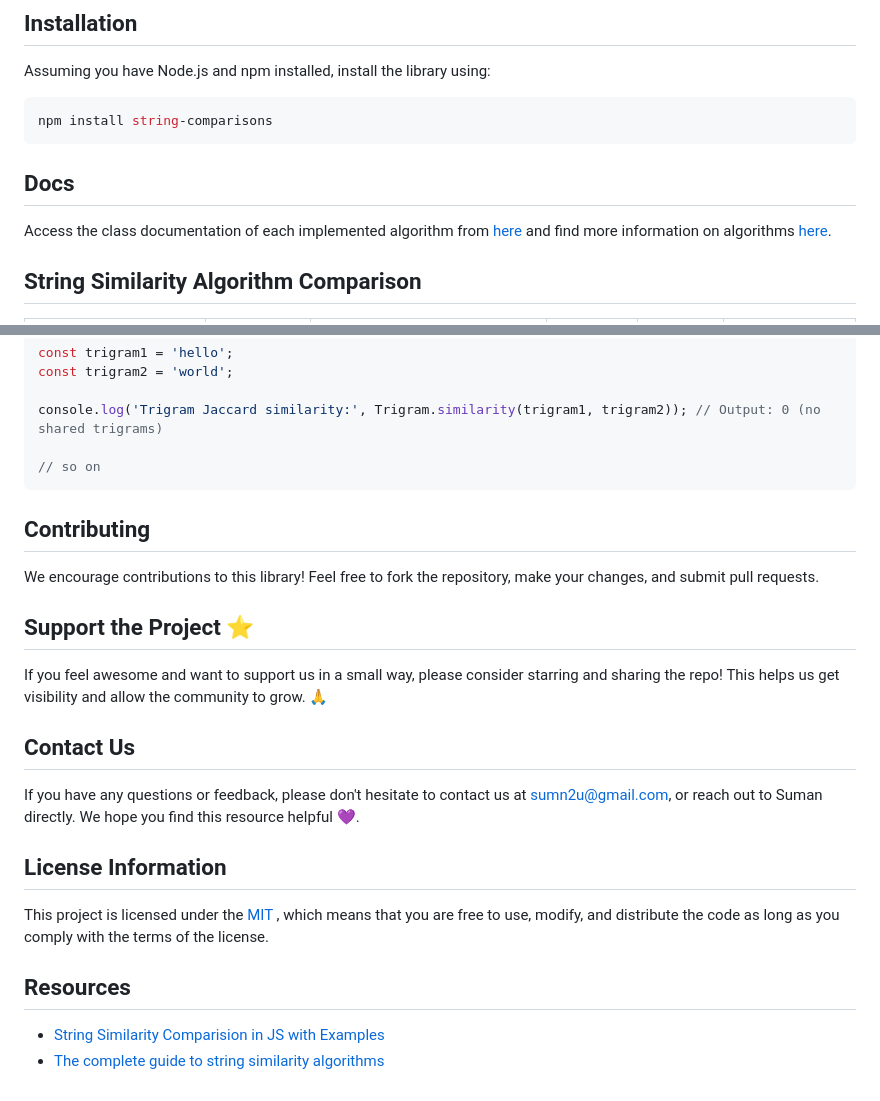
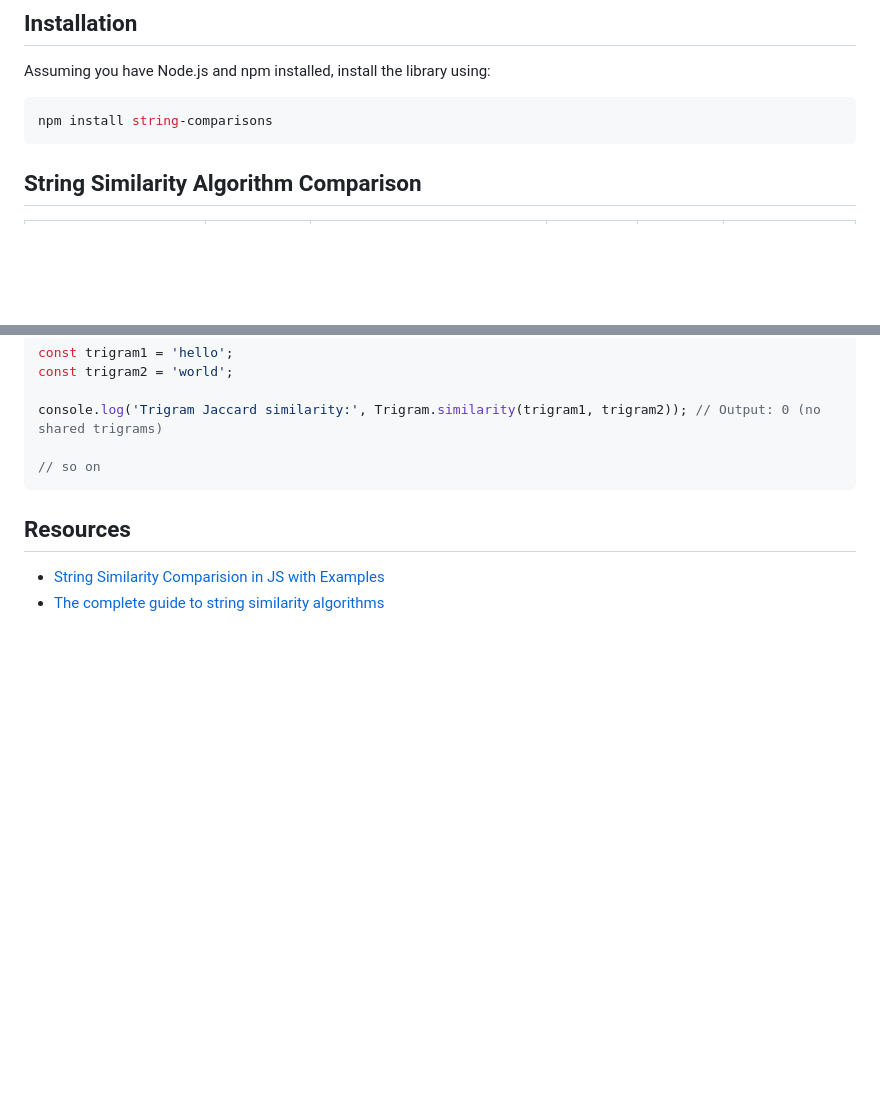
Before and after one commit to sumn2u/string-comparisons, a Markdown page: index.md, 2 parts joined by grey strips. Rendered like a GitHub page; blank space fills up the shorter version.

Commit message:
docs: remove unused documentation sections

````diff
--- a/index.md
+++ b/index.md
@@ -27,8 +27,6 @@ Assuming you have Node.js and npm installed, install the library using:
 npm install string-comparisons
 ```
 
-## Docs
-Access the class documentation of each implemented algorithm from [here](https://sumn2u.github.io/string-comparisons/) and find more information on algorithms [here](algorithms.md).
 
 ##  String Similarity Algorithm Comparison
 
@@ -88,21 +86,6 @@ console.log('Trigram Jaccard similarity:', Trigram.similarity(trigram1, trigram2
 // so on
 ```
 
-## Contributing
-
-We encourage contributions to this library! Feel free to fork the repository, make your changes, and submit pull requests.
-
-## Support the Project <a name="support-the-project"></a>⭐
-
-If you feel awesome and want to support us in a small way, please consider starring and sharing the repo! This helps us get visibility and allow the community to grow. 🙏
-
-
-## Contact Us
-If you have any questions or feedback, please don't hesitate to contact us at sumn2u@gmail.com, or reach out to Suman directly. We hope you find this resource helpful 💜.
-
-
-## License Information
-This project is licensed under the  [MIT](./LICENSE) , which means that you are free to use, modify, and distribute the code as long as you comply with the terms of the license.
 
 ## Resources
 - [String Similarity Comparision in JS with Examples](https://sumn2u.medium.com/string-similarity-comparision-in-js-with-examples-4bae35f13968)
````
